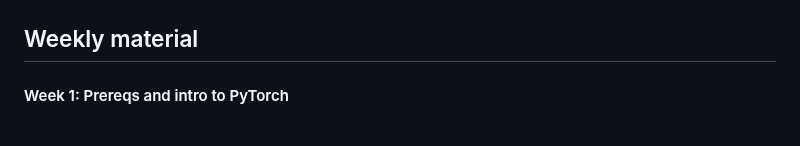
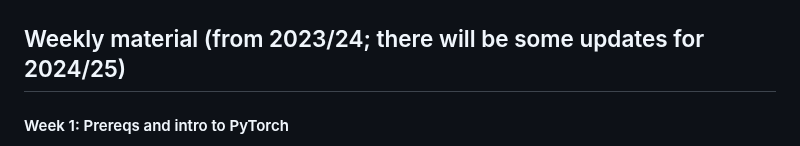
Before and after one commit to LaurenceA/SEMT20003, a Markdown page: README.md, the part around the change. Drawn GitHub-style.

```diff
--- a/README.md
+++ b/README.md
@@ -83,7 +83,7 @@ To download the notes, use the download button highlighted with the red circle:
 
 ![button to download the notes](screenshot.png)
 
-## Weekly material
+## Weekly material (from 2023/24; there will be some updates for 2024/25)
 
 #### Week 1: Prereqs and intro to PyTorch
 
```
